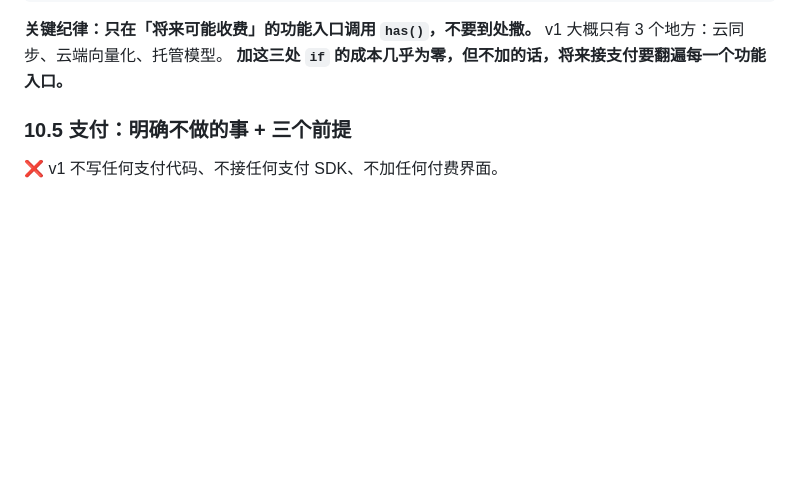
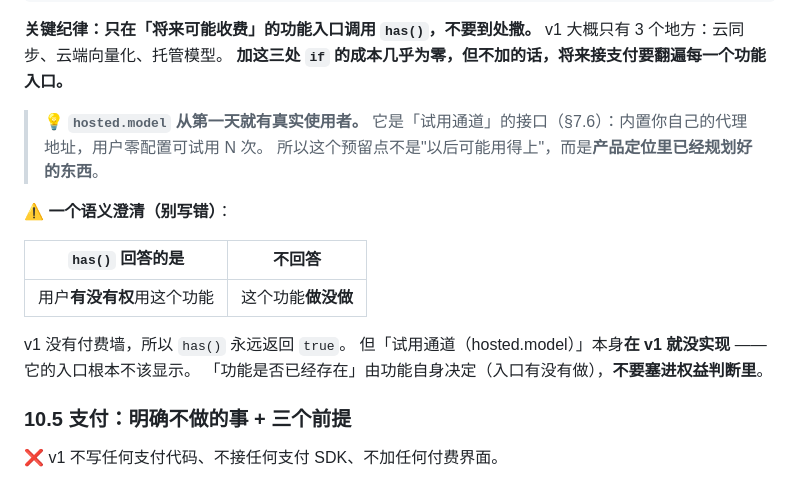
Before and after one commit to ArcaneOrion/teach-learn-whiteboard, a Markdown page: docs/技术开发文档.md, the part around one of its changes. Rendered like a GitHub page; blank space fills up the shorter version.

```diff
--- a/docs/技术开发文档.md
+++ b/docs/技术开发文档.md
@@ -796,6 +869,20 @@ class LocalEntitlements implements EntitlementProvider {
 **关键纪律：只在「将来可能收费」的功能入口调用 `has()`，不要到处撒。**
 v1 大概只有 3 个地方：云同步、云端向量化、托管模型。
 **加这三处 `if` 的成本几乎为零，但不加的话，将来接支付要翻遍每一个功能入口。**
+
+> 💡 **`hosted.model` 从第一天就有真实使用者。**
+> 它是「试用通道」的接口（§7.6）：内置你自己的代理地址，用户零配置可试用 N 次。
+> 所以这个预留点不是"以后可能用得上"，而是**产品定位里已经规划好的东西**。
+
+**⚠️ 一个语义澄清（别写错）**：
+
+| `has()` 回答的是 | **不**回答 |
+|---|---|
+| 用户**有没有权**用这个功能 | 这个功能**做没做** |
+
+v1 没有付费墙，所以 `has()` 永远返回 `true`。
+但「试用通道（hosted.model）」本身**在 v1 就没实现** —— 它的入口根本不该显示。
+「功能是否已经存在」由功能自身决定（入口有没有做），**不要塞进权益判断里**。
 
 ### 10.5 支付：明确不做的事 + 三个前提
 
```
Also changed, not shown: other parts of docs/技术开发文档.md (+73 -0 lines), docs/产品设计文档.md (+78 -26 lines).
